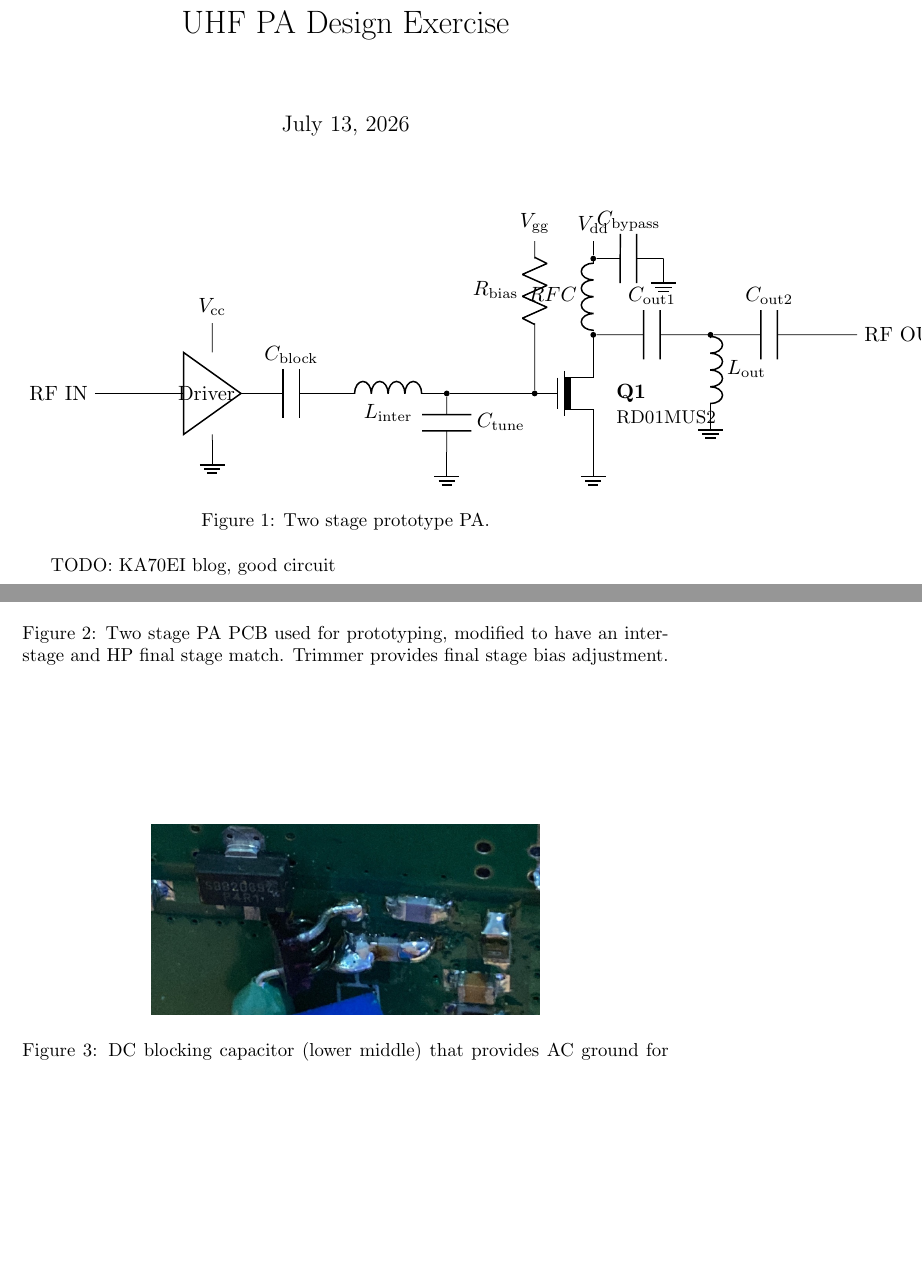
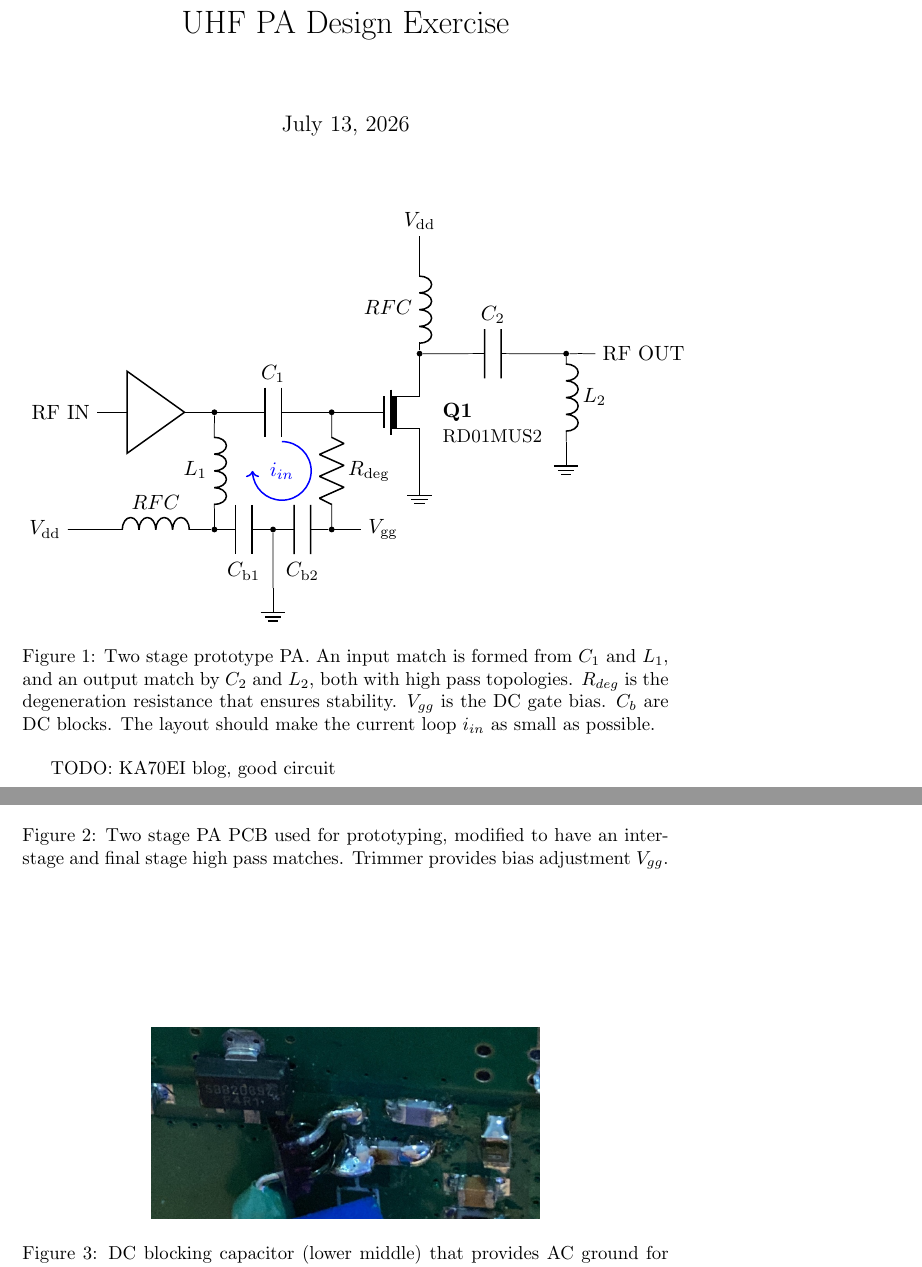
Before and after one commit to drowe67/misc, a LaTeX document (uhf_pa/uhf_pa.tex): two parts of pages 1 and 2 of 4, joined at a grey line, cut so that both start at the same text, the shorter picture padded with empty space. Compiled offline with pdfLaTeX.

Commit message:
first pass schematic

```diff
--- a/uhf_pa/uhf_pa.tex
+++ b/uhf_pa/uhf_pa.tex
@@ -19,31 +19,33 @@
     % 1. DRIVER STAGE (Generic Gain Block)
     % ==========================================
     % Place the amplifier block at the start
-    \draw (-6.5, 0) node[buffer] (Driver) {Driver};
-    \draw (-8.5, 0) node[left] {RF IN} -- (Driver.west);
+    \draw (-4.5, 0) node[buffer] (Driver) {};
+    \draw (-5.5, 0) node[left] {RF IN} -- (Driver.west);
 
-    % DC Bias / Power for the Gain Block (Top pin of the amplifier)
-    \draw (Driver.north) -- (-6.5, 1) to[short] (-6.5, 1.2) node[above] {$V_{\text{cc}}$};
-
-    % Ground connection for the Gain Block (Bottom pin)
-    \draw (Driver.south) -- (-6.5, -0.8) node[ground] {};
+    % Transistor Node
+    \draw (0,0) node[nmosd] (Q) {};
 
     % ==========================================
     % 2. INTER-STAGE MATCHING
     % ==========================================
-    % Output of Driver connects to an interstage matching / DC block network
-    \draw (Driver.out) to[C, l=$C_{\text{block}}$] (-4.5, 0)
-                      to[L, l_=$L_{\text{inter}}$] (-2.5, 0)
-                      node[circle, fill, inner sep=1pt] (In_node) {};
+    % Output of Driver connects to an interstage matching C
+    \draw (Driver.out) -- (-3.5,0) node[circle, fill, inner sep=1pt] (driver_out) {}
+                       to[C, l=$C_{\text{1}}$] (-1.5, 0) -- (Q.gate);
 
-    % Shunt capacitor to ground for impedance tuning
-    \draw (In_node) to[C, l=$C_{\text{tune}}$] (-2.5, -1) node[ground] {};
+    % Shunt L to ground for impedance tuning, DC block to AC ground
+    \draw (driver_out) to[L, l_=$L_{\text{1}}$] (-3.5, -2) node[circle, fill, inner sep=1pt] (driver_vdd) {}
+                    to[C, l_=$C_{\text{b1}}$] (-2.5, -2) node[circle, fill, inner sep=1pt] (gnd1) {};
+    \draw (gnd1) to (-2.5, -3) node[ground] {};
+
+	\draw (driver_vdd) to[L, mirror, l_=$RFC$] (-5.5, -2) to[short] (-6, -2) node[left] {$V_{\text{dd}}$};
+
+	% Add the blue current arrow
+    \draw[->, blue, thick] (-2.35, -0.5) arc (90:-180:0.5);
+    \node[blue] at (-2.35, -1) {$i_{in}$};
 
     % ==========================================
     % 3. FINAL OUTPUT STAGE (RD01MUS2)
     % ==========================================
-    % Transistor Node
-    \draw (0,0) node[nmosd] (Q) {};
     \node[right=0.2cm, font=\bfseries] at (Q.text) {Q1};
     \node[right=0.2cm, yshift=-0.4cm, font=\small] at (Q.text) {RD01MUS2};
 
@@ -51,38 +53,36 @@
     \draw (Q.source) -- (0,-1) node[ground] {};
 
     % Connect Inter-stage to Gate via Bias Node
-    \draw (In_node) -- (Q.gate);
-    \draw (-1, 0) node[circle, fill, inner sep=1pt] (G_bias) {};
+    %\draw (In_node) -- (Q.gate);
+    \draw (-1.5, 0) node[circle, fill, inner sep=1pt] (G_bias) {};
 
     % Gate Bias Feed
-    \draw (G_bias) -- (-1, 1.2) to[R, l=$R_{\text{bias}}$] (-1, 2.3)
-          to[short] (-1, 2.6) node[above] {$V_{\text{gg}}$};
+    \draw (G_bias) -- (-1.5, 0) to[R, l=$R_{\text{deg}}$] (-1.5, -2.0)
+          node[circle, fill, inner sep=1pt] (Vgg_node) {}
+          to[short] (-1.0, -2.0) node[right] {$V_{\text{gg}}$};
+	\draw (Vgg_node) to [C, l=$C_{\text{b2}}$] (-2.5,-2);
 
     % Drain Output Side (DC Feed & Output Matching)
     \draw (Q.drain) -- (0,1) node[circle, fill, inner sep=1pt] (D_node) {};
 
     % DC Supply Feed via RF Choke
-    \draw (D_node) to[L, l=$RFC$] (0, 2.3) node[circle, fill, inner sep=1pt] (Vdd_node) {};
-    \draw (Vdd_node) to[short] (0, 2.6) node[above] {$V_{\text{dd}}$};
-    \draw (Vdd_node) to[C, l=$C_{\text{bypass}}$] (1.2, 2.3) node[ground] {};
+    \draw (D_node) to[L, mirror, l=$RFC$] (0, 2.5) to[short] (0, 3) node[above] {$V_{\text{dd}}$};
 
     % Output Matching Network
-    \draw (D_node) to[C, l=$C_{\text{out1}}$] (2,1) node[circle, fill, inner sep=1pt] (Out_node) {};
-    \draw (Out_node) to[L, l=$L_{\text{out}}$] (2,-0.2) node[ground] {};
-    \draw (Out_node) to[C, l=$C_{\text{out2}}$] (4,1)
-          to[short] (4.5,1)
-          node[right] {RF OUT};
+    \draw (D_node) to[C, l=$C_{\text{2}}$] (2.5,1) node[circle, fill, inner sep=1pt] (Out_node) {};
+    \draw (Out_node) to[L, l=$L_{\text{2}}$] (2.5,-0.5) node[ground] {};
+    \draw (Out_node) to[short] (3,1) node[right] {RF OUT};
 
 \end{circuitikz}
 
-    \caption{Two stage prototype PA.}
+\caption{Two stage prototype PA. An input match is formed from $C_1$ and $L_1$, and an output match by $C_2$ and $L_2$, both with high pass topologies. $R_{deg}$ is the degeneration resistance that ensures stability. $V_{gg}$ is the DC gate bias. $C_{b}$ are DC blocks. The layout should make the current loop $i_{in}$ as small as possible.}
     \label{fig:my_image_label}
 \end{figure}
 
 \begin{figure}[h]
     \centering
     \includegraphics[width=0.6\textwidth]{board1}
-    \caption{Two stage PA PCB used for prototyping, modified to have an interstage and HP final stage match. Trimmer provides final stage bias adjustment.}
+    \caption{Two stage PA PCB used for prototyping, modified to have an interstage and final stage high pass matches. Trimmer provides bias adjustment $V_{gg}$.}
     \label{fig:my_image_label}
 \end{figure}
 
```
